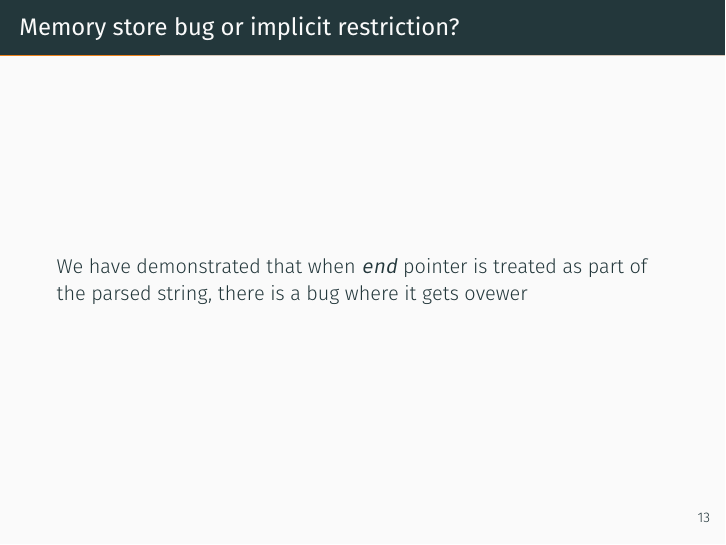
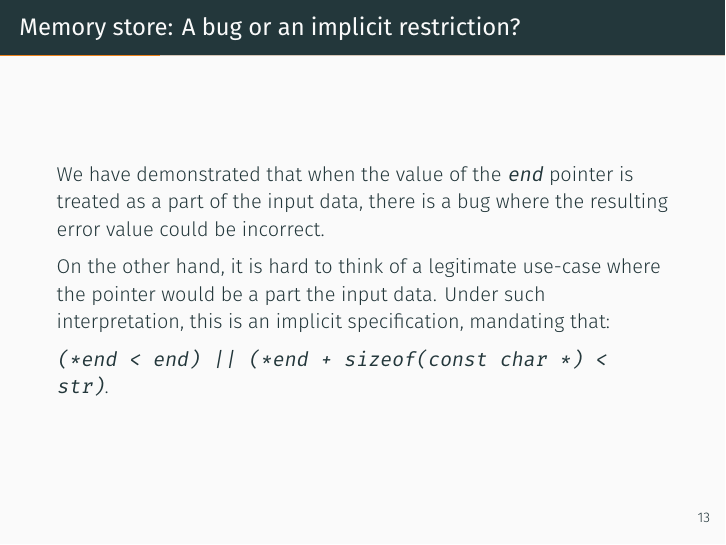
Before and after one commit to digamma-ai/formal-verification-intro, LaTeX slides (Formal Verification Of Computer Programs.tex): page 16 of 66. Compiled offline with XeLaTeX; a missing font is replaced by an installed copy or a similar font.

Commit message:
memory bug analysis

```diff
--- a/Formal Verification Of Computer Programs.tex
+++ b/Formal Verification Of Computer Programs.tex
@@ -209,10 +209,13 @@ return & \color{red}\texttt{\ 70, ASN\_STRTOX\_OK}\\
 
     \end{frame}
 
-\begin{frame}{Memory store bug or implicit restriction?}
+\begin{frame}{Memory store: A bug or an implicit restriction?}
 
-We have demonstrated that when \texttt{end} pointer is treated as part of the parsed string, there is a bug where it gets ovewer
+We have demonstrated that when the value of the \texttt{end} pointer is treated as a part of the input data, there is a bug where the resulting error value could be incorrect.
 
+On the other hand, it is hard to think of a legitimate use-case where the pointer would be a part the input data. Under such interpretation, this is an implicit specification, mandating that:
+
+\texttt{(*end < end) || (*end + sizeof(const char *) < str)}.
 
 \end{frame}
 
```
